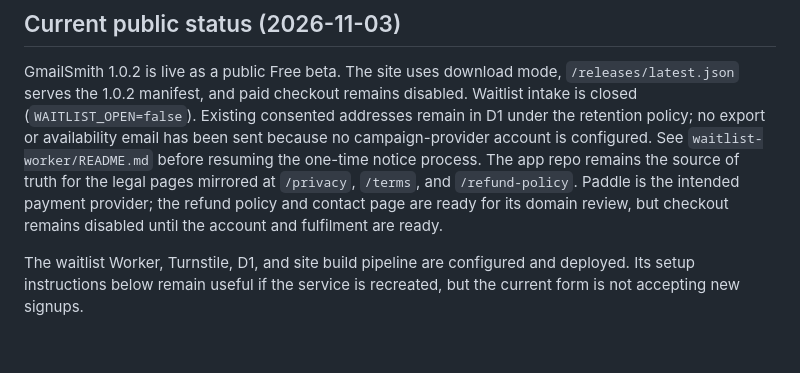
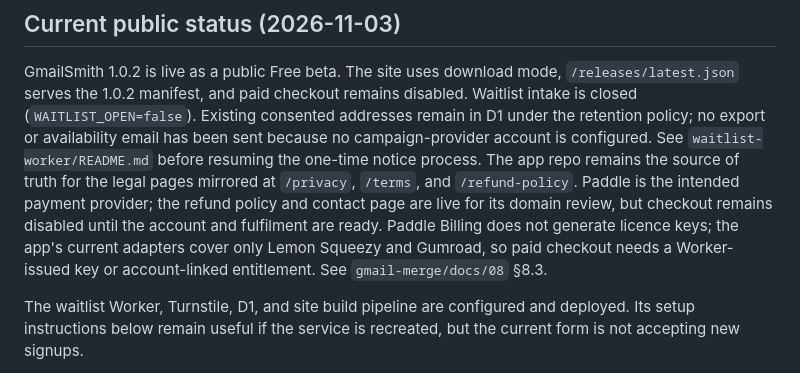
Before and after one commit to Yousaf-khan-se/gmailsmith-platform, a Markdown page: README.md, the part around the change. Drawn GitHub-style; blank space fills up the shorter version.

Commit message:
docs: note Paddle fulfilment requirements

```diff
--- a/README.md
+++ b/README.md
@@ -65,8 +65,11 @@ availability email has been sent because no campaign-provider account is
 configured. See `waitlist-worker/README.md` before resuming the one-time notice
 process. The app repo remains the source of truth for the legal pages mirrored
 at `/privacy`, `/terms`, and `/refund-policy`. Paddle is the intended payment
-provider; the refund policy and contact page are ready for its domain review,
+provider; the refund policy and contact page are live for its domain review,
 but checkout remains disabled until the account and fulfilment are ready.
+Paddle Billing does not generate licence keys; the app's current adapters
+cover only Lemon Squeezy and Gumroad, so paid checkout needs a Worker-issued
+key or account-linked entitlement. See `gmail-merge/docs/08` §8.3.
 
 The waitlist Worker, Turnstile, D1, and site build pipeline are configured and
 deployed. Its setup instructions below remain useful if the service is
```
